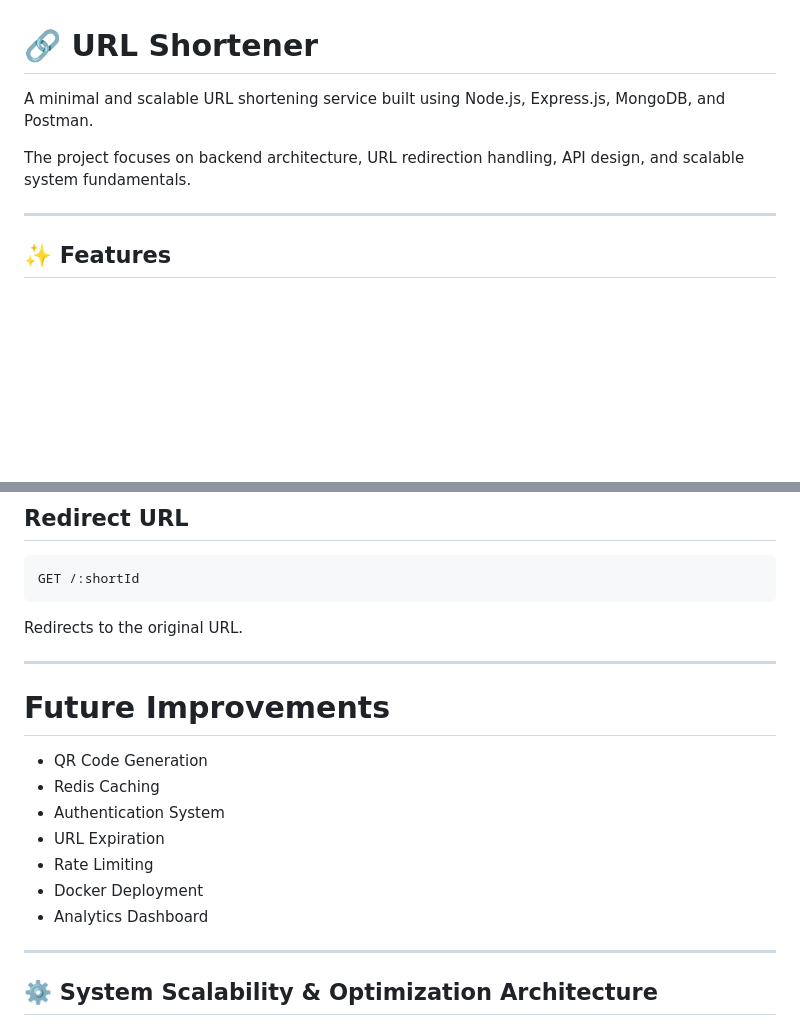
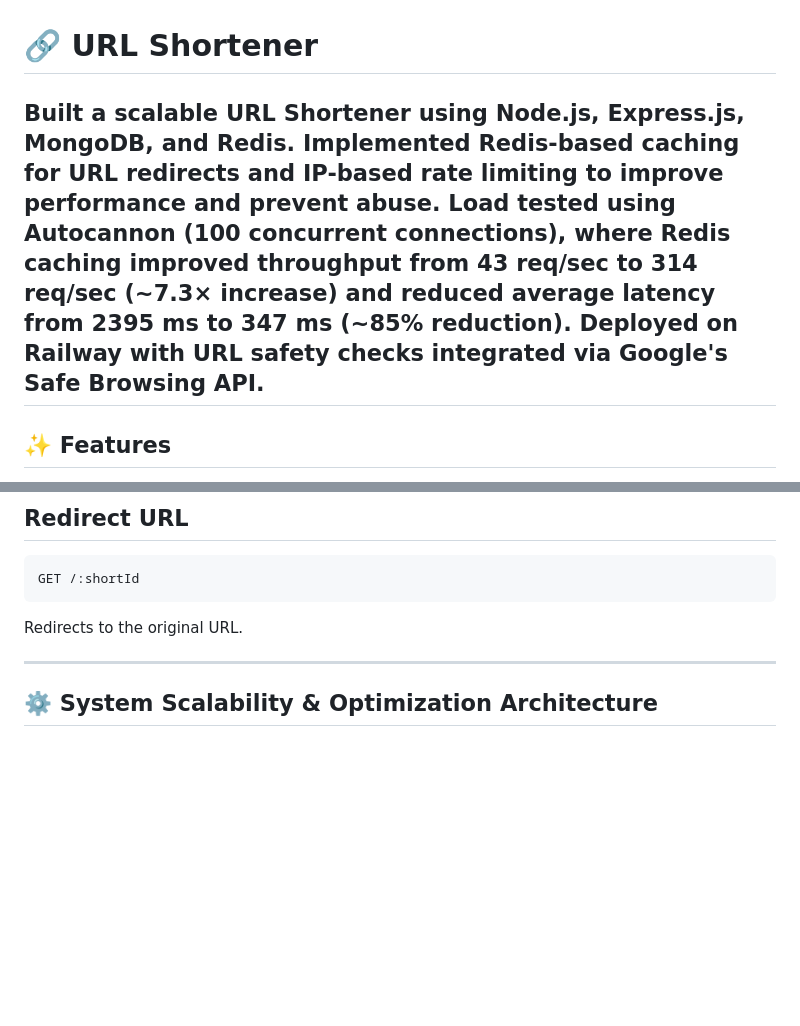
Before and after one commit to adi-shrivastava/URL-Shortner, a Markdown page: README.md, 2 parts joined by grey strips. Rendered like a GitHub page; blank space fills up the shorter version.

```diff
--- a/README.md
+++ b/README.md
@@ -1,9 +1,6 @@
 # 🔗 URL Shortener
 
-A minimal and scalable URL shortening service built using Node.js, Express.js, MongoDB, and Postman.
-
-The project focuses on backend architecture, URL redirection handling, API design, and scalable system fundamentals.
-
+Built a scalable URL Shortener using Node.js, Express.js, MongoDB, and Redis. Implemented Redis-based caching for URL redirects and IP-based rate limiting to improve performance and prevent abuse. Load tested using Autocannon (100 concurrent connections), where Redis caching improved throughput from 43 req/sec to 314 req/sec (~7.3× increase) and reduced average latency from 2395 ms to 347 ms (~85% reduction). Deployed on Railway with URL safety checks integrated via Google's Safe Browsing API.
 ---
 
 ## ✨ Features
@@ -132,17 +184,6 @@ Redirects to the original URL.
 
 ---
 
-# Future Improvements
-
-- QR Code Generation
-- Redis Caching
-- Authentication System
-- URL Expiration
-- Rate Limiting
-- Docker Deployment
-- Analytics Dashboard
-
----
 
 ## ⚙️ System Scalability & Optimization Architecture
 
```
Also changed, not shown: other parts of README.md (+55 -0 lines).
